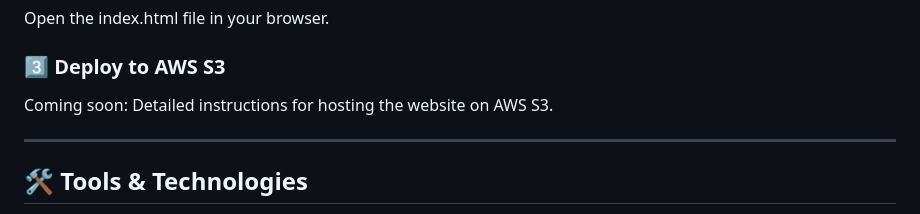
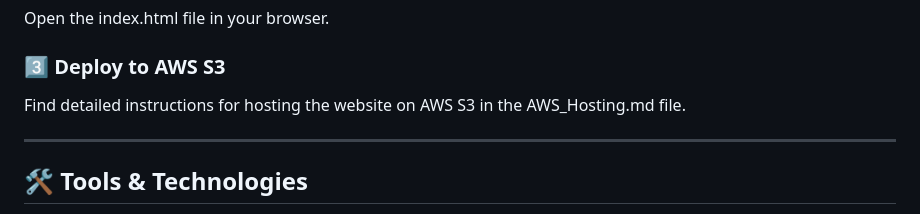
Before and after one commit to Reez0ree/serverless-superhero-gallery, a Markdown page: README.md, the part around the change. Drawn GitHub-style.

Commit message:
Updated Readme for Deploy to AWS S3

```diff
--- a/README.md
+++ b/README.md
@@ -44,7 +44,7 @@ Open the project folder on your computer.
 Open the index.html file in your browser.
 
 ### 3️⃣ Deploy to AWS S3
-Coming soon: Detailed instructions for hosting the website on AWS S3.
+Find detailed instructions for hosting the website on AWS S3 in the AWS_Hosting.md file.
 
 ---
 
```
